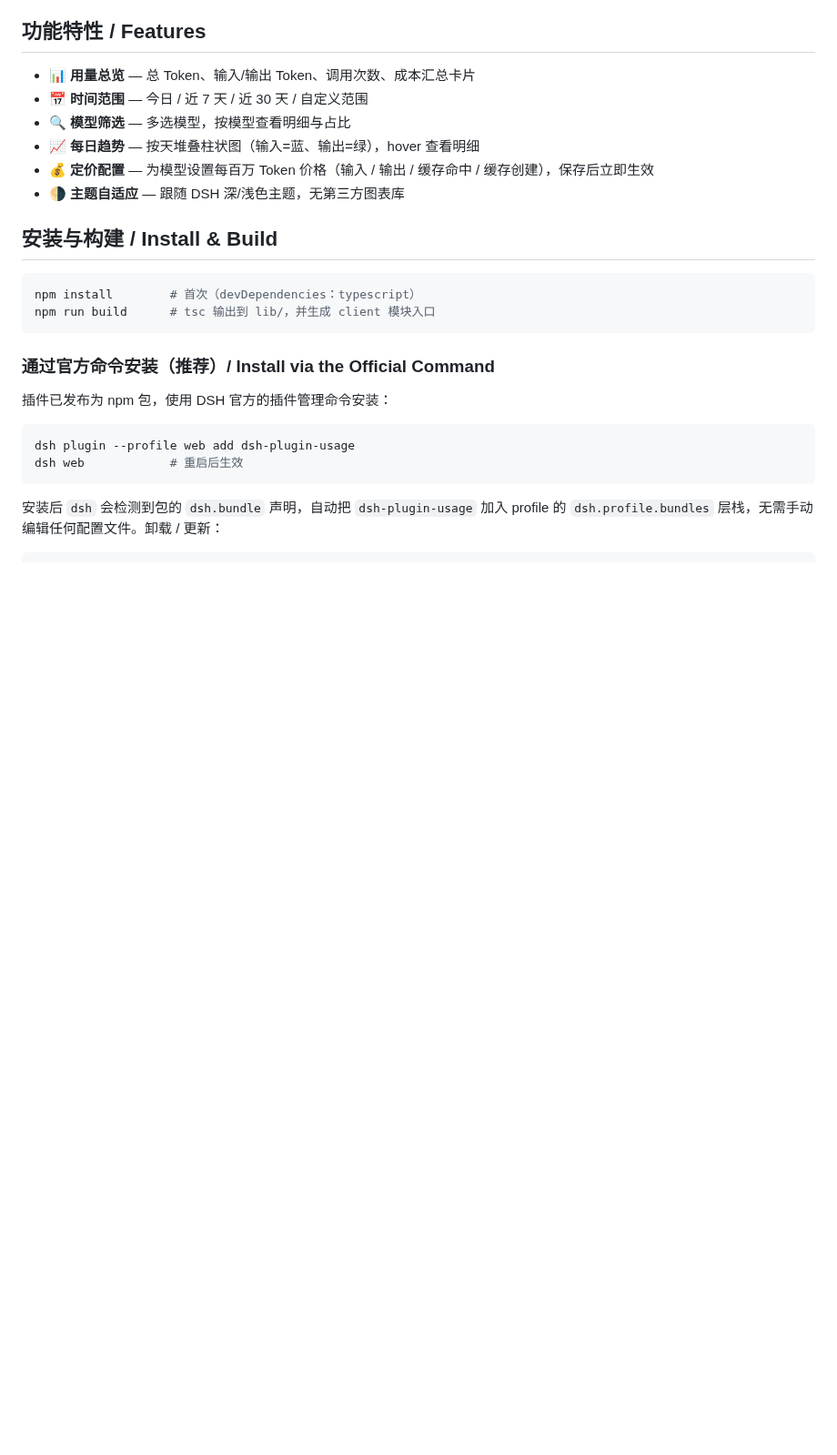
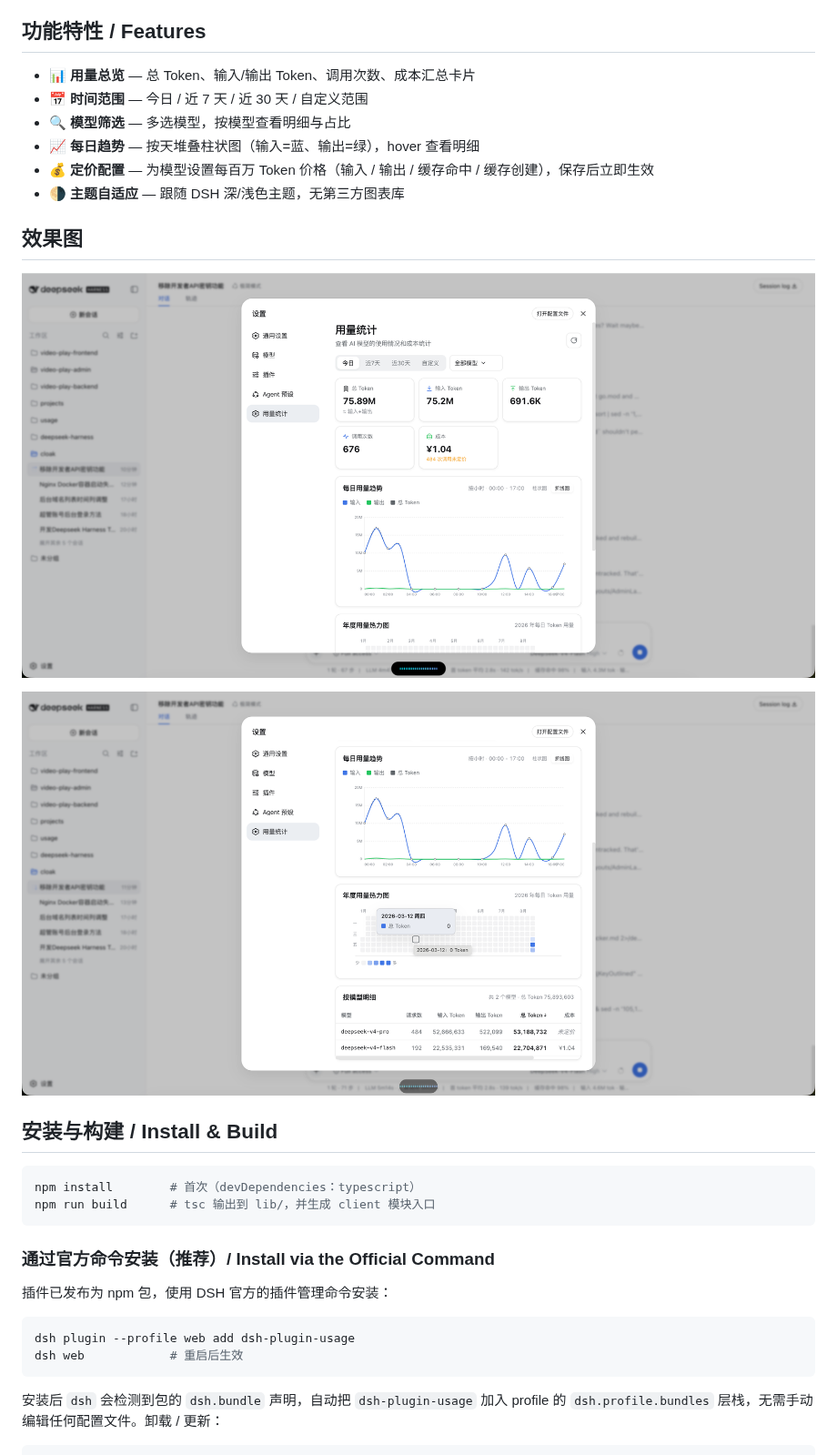
Before and after one commit to bennett-dsh/dsh-plugin-usage, a Markdown page: README.md, the part around the change. Shown at 91% size. Rendered like a GitHub page; pictures changed too: image-1.png (added), image.png (added); blank space fills up the shorter version.

Commit message:
chore: 效果图

```diff
--- a/README.md
+++ b/README.md
@@ -21,6 +21,12 @@ DeepSeek Harness 的 **Token 用量统计**插件（UI 参考 CC Switch 的「
 - 📈 **每日趋势** — 按天堆叠柱状图（输入=蓝、输出=绿），hover 查看明细
 - 💰 **定价配置** — 为模型设置每百万 Token 价格（输入 / 输出 / 缓存命中 / 缓存创建），保存后立即生效
 - 🌗 **主题自适应** — 跟随 DSH 深/浅色主题，无第三方图表库
+
+## 效果图
+
+![alt text](image.png)
+
+![alt text](image-1.png)
 
 ## 安装与构建 / Install & Build
 
```
